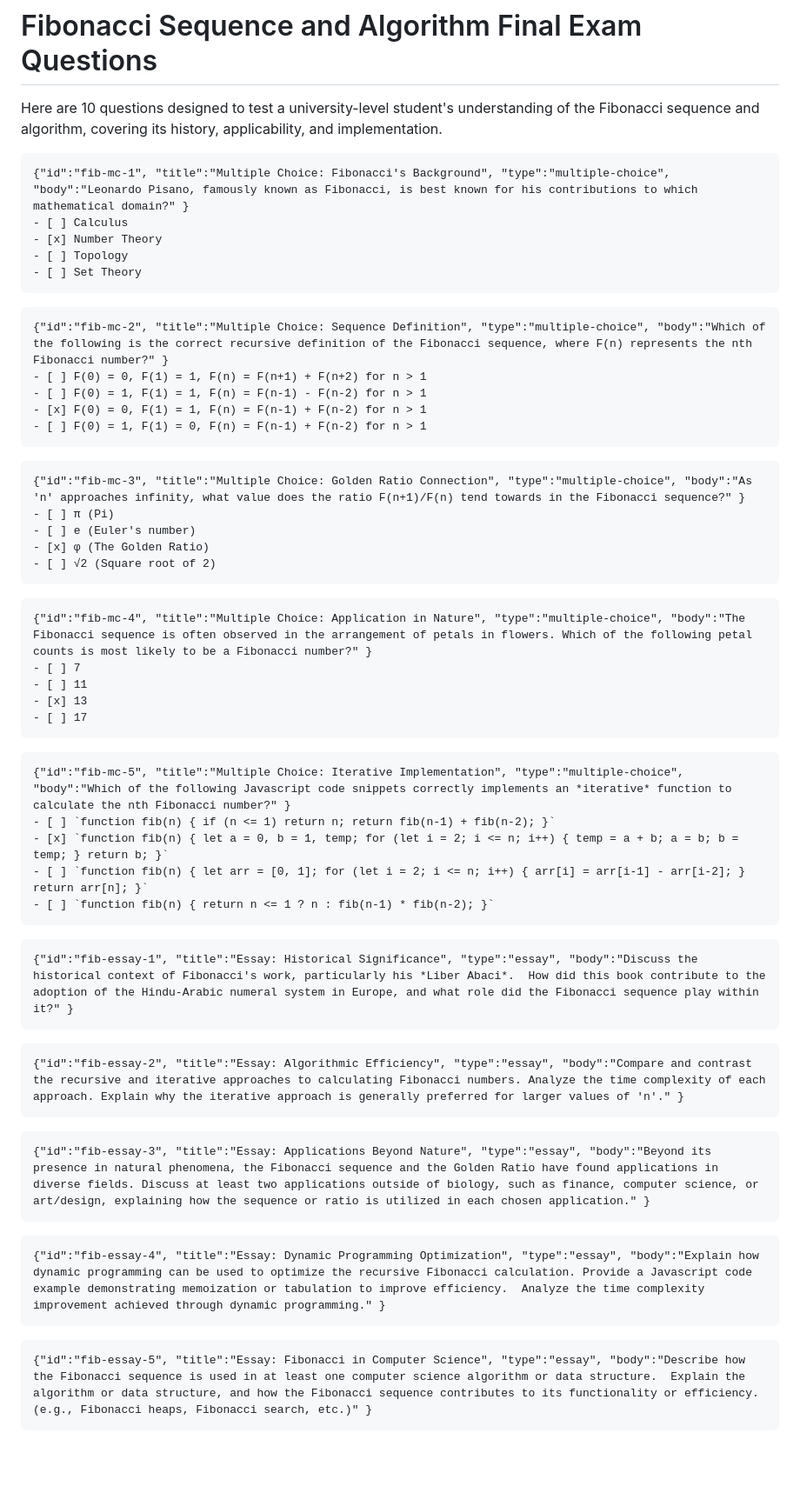
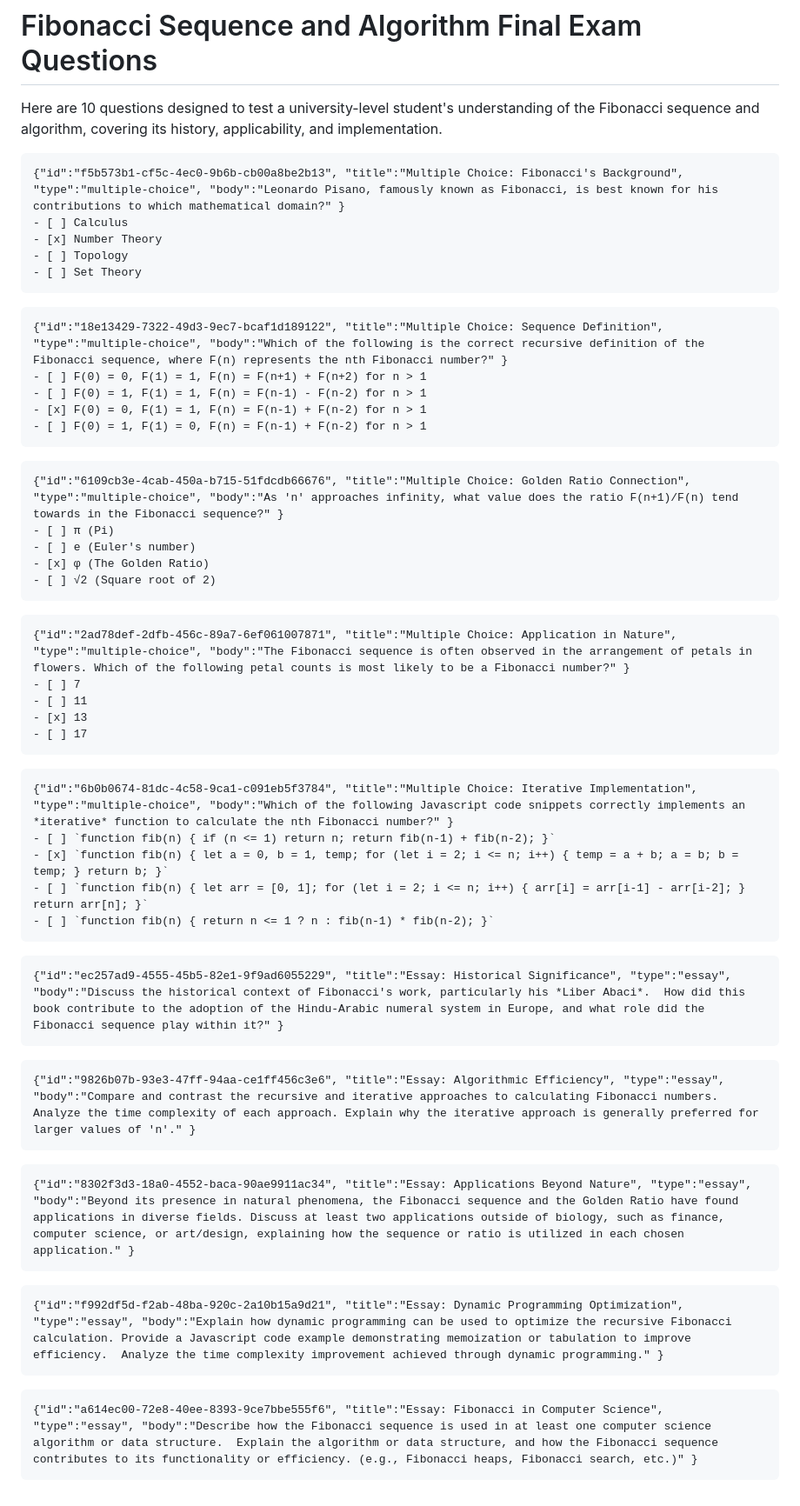
Before and after one commit to byucsstudent/v50, a Markdown page: instruction/fibonacci-final-exam/fibonacci-final-exam.md, the part around the change. Shown at 87% size. GitHub-like rendering; blank space fills up the shorter version.

Commit message:
update(Fibonacci final exam)

````diff
--- a/instruction/fibonacci-final-exam/fibonacci-final-exam.md
+++ b/instruction/fibonacci-final-exam/fibonacci-final-exam.md
@@ -3,7 +3,7 @@
 Here are 10 questions designed to test a university-level student's understanding of the Fibonacci sequence and algorithm, covering its history, applicability, and implementation.
 
 ```masteryls
-{"id":"fib-mc-1", "title":"Multiple Choice: Fibonacci's Background", "type":"multiple-choice", "body":"Leonardo Pisano, famously known as Fibonacci, is best known for his contributions to which mathematical domain?" }
+{"id":"f5b573b1-cf5c-4ec0-9b6b-cb00a8be2b13", "title":"Multiple Choice: Fibonacci's Background", "type":"multiple-choice", "body":"Leonardo Pisano, famously known as Fibonacci, is best known for his contributions to which mathematical domain?" }
 - [ ] Calculus
 - [x] Number Theory
 - [ ] Topology
@@ -11,7 +11,7 @@ Here are 10 questions designed to test a university-level student's understandin
 ```
 
 ```masteryls
-{"id":"fib-mc-2", "title":"Multiple Choice: Sequence Definition", "type":"multiple-choice", "body":"Which of the following is the correct recursive definition of the Fibonacci sequence, where F(n) represents the nth Fibonacci number?" }
+{"id":"18e13429-7322-49d3-9ec7-bcaf1d189122", "title":"Multiple Choice: Sequence Definition", "type":"multiple-choice", "body":"Which of the following is the correct recursive definition of the Fibonacci sequence, where F(n) represents the nth Fibonacci number?" }
 - [ ] F(0) = 0, F(1) = 1, F(n) = F(n+1) + F(n+2) for n > 1
 - [ ] F(0) = 1, F(1) = 1, F(n) = F(n-1) - F(n-2) for n > 1
 - [x] F(0) = 0, F(1) = 1, F(n) = F(n-1) + F(n-2) for n > 1
@@ -19,7 +19,7 @@ Here are 10 questions designed to test a university-level student's understandin
 ```
 
 ```masteryls
-{"id":"fib-mc-3", "title":"Multiple Choice: Golden Ratio Connection", "type":"multiple-choice", "body":"As 'n' approaches infinity, what value does the ratio F(n+1)/F(n) tend towards in the Fibonacci sequence?" }
+{"id":"6109cb3e-4cab-450a-b715-51fdcdb66676", "title":"Multiple Choice: Golden Ratio Connection", "type":"multiple-choice", "body":"As 'n' approaches infinity, what value does the ratio F(n+1)/F(n) tend towards in the Fibonacci sequence?" }
 - [ ] π (Pi)
 - [ ] e (Euler's number)
 - [x] φ (The Golden Ratio)
@@ -27,7 +27,7 @@ Here are 10 questions designed to test a university-level student's understandin
 ```
 
 ```masteryls
-{"id":"fib-mc-4", "title":"Multiple Choice: Application in Nature", "type":"multiple-choice", "body":"The Fibonacci sequence is often observed in the arrangement of petals in flowers. Which of the following petal counts is most likely to be a Fibonacci number?" }
+{"id":"2ad78def-2dfb-456c-89a7-6ef061007871", "title":"Multiple Choice: Application in Nature", "type":"multiple-choice", "body":"The Fibonacci sequence is often observed in the arrangement of petals in flowers. Which of the following petal counts is most likely to be a Fibonacci number?" }
 - [ ] 7
 - [ ] 11
 - [x] 13
@@ -35,7 +35,7 @@ Here are 10 questions designed to test a university-level student's understandin
 ```
 
 ```masteryls
-{"id":"fib-mc-5", "title":"Multiple Choice: Iterative Implementation", "type":"multiple-choice", "body":"Which of the following Javascript code snippets correctly implements an *iterative* function to calculate the nth Fibonacci number?" }
+{"id":"6b0b0674-81dc-4c58-9ca1-c091eb5f3784", "title":"Multiple Choice: Iterative Implementation", "type":"multiple-choice", "body":"Which of the following Javascript code snippets correctly implements an *iterative* function to calculate the nth Fibonacci number?" }
 - [ ] `function fib(n) { if (n <= 1) return n; return fib(n-1) + fib(n-2); }`
 - [x] `function fib(n) { let a = 0, b = 1, temp; for (let i = 2; i <= n; i++) { temp = a + b; a = b; b = temp; } return b; }`
 - [ ] `function fib(n) { let arr = [0, 1]; for (let i = 2; i <= n; i++) { arr[i] = arr[i-1] - arr[i-2]; } return arr[n]; }`
@@ -43,21 +43,21 @@ Here are 10 questions designed to test a university-level student's understandin
 ```
 
 ```masteryls
-{"id":"fib-essay-1", "title":"Essay: Historical Significance", "type":"essay", "body":"Discuss the historical context of Fibonacci's work, particularly his *Liber Abaci*.  How did this book contribute to the adoption of the Hindu-Arabic numeral system in Europe, and what role did the Fibonacci sequence play within it?" }
+{"id":"ec257ad9-4555-45b5-82e1-9f9ad6055229", "title":"Essay: Historical Significance", "type":"essay", "body":"Discuss the historical context of Fibonacci's work, particularly his *Liber Abaci*.  How did this book contribute to the adoption of the Hindu-Arabic numeral system in Europe, and what role did the Fibonacci sequence play within it?" }
 ```
 
 ```masteryls
-{"id":"fib-essay-2", "title":"Essay: Algorithmic Efficiency", "type":"essay", "body":"Compare and contrast the recursive and iterative approaches to calculating Fibonacci numbers. Analyze the time complexity of each approach. Explain why the iterative approach is generally preferred for larger values of 'n'." }
+{"id":"9826b07b-93e3-47ff-94aa-ce1ff456c3e6", "title":"Essay: Algorithmic Efficiency", "type":"essay", "body":"Compare and contrast the recursive and iterative approaches to calculating Fibonacci numbers. Analyze the time complexity of each approach. Explain why the iterative approach is generally preferred for larger values of 'n'." }
 ```
 
 ```masteryls
-{"id":"fib-essay-3", "title":"Essay: Applications Beyond Nature", "type":"essay", "body":"Beyond its presence in natural phenomena, the Fibonacci sequence and the Golden Ratio have found applications in diverse fields. Discuss at least two applications outside of biology, such as finance, computer science, or art/design, explaining how the sequence or ratio is utilized in each chosen application." }
+{"id":"8302f3d3-18a0-4552-baca-90ae9911ac34", "title":"Essay: Applications Beyond Nature", "type":"essay", "body":"Beyond its presence in natural phenomena, the Fibonacci sequence and the Golden Ratio have found applications in diverse fields. Discuss at least two applications outside of biology, such as finance, computer science, or art/design, explaining how the sequence or ratio is utilized in each chosen application." }
 ```
 
 ```masteryls
-{"id":"fib-essay-4", "title":"Essay: Dynamic Programming Optimization", "type":"essay", "body":"Explain how dynamic programming can be used to optimize the recursive Fibonacci calculation. Provide a Javascript code example demonstrating memoization or tabulation to improve efficiency.  Analyze the time complexity improvement achieved through dynamic programming." }
+{"id":"f992df5d-f2ab-48ba-920c-2a10b15a9d21", "title":"Essay: Dynamic Programming Optimization", "type":"essay", "body":"Explain how dynamic programming can be used to optimize the recursive Fibonacci calculation. Provide a Javascript code example demonstrating memoization or tabulation to improve efficiency.  Analyze the time complexity improvement achieved through dynamic programming." }
 ```
 
 ```masteryls
-{"id":"fib-essay-5", "title":"Essay: Fibonacci in Computer Science", "type":"essay", "body":"Describe how the Fibonacci sequence is used in at least one computer science algorithm or data structure.  Explain the algorithm or data structure, and how the Fibonacci sequence contributes to its functionality or efficiency. (e.g., Fibonacci heaps, Fibonacci search, etc.)" }
+{"id":"a614ec00-72e8-40ee-8393-9ce7bbe555f6", "title":"Essay: Fibonacci in Computer Science", "type":"essay", "body":"Describe how the Fibonacci sequence is used in at least one computer science algorithm or data structure.  Explain the algorithm or data structure, and how the Fibonacci sequence contributes to its functionality or efficiency. (e.g., Fibonacci heaps, Fibonacci search, etc.)" }
 ```
````
